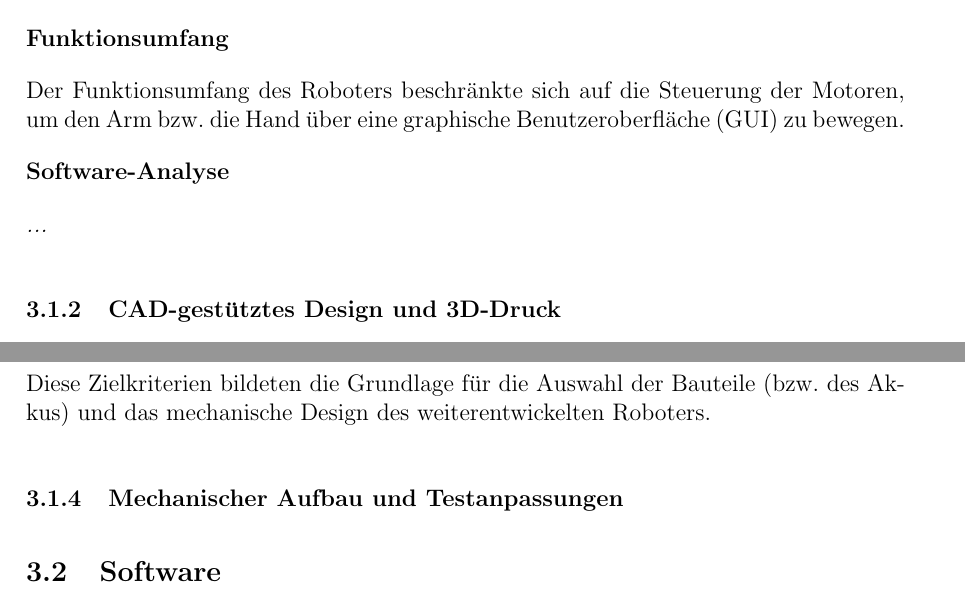
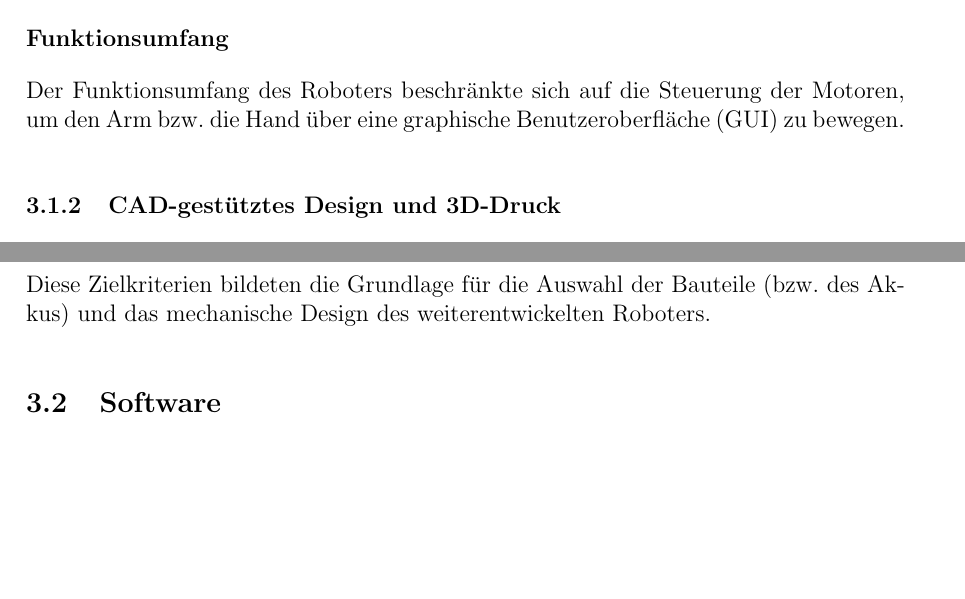
Before and after one commit to hector-crawler/abschlussarbeit, a LaTeX document (abschlussbericht.tex, which reads sections/konzeption.tex): two parts of pages 6 and 8 of 17, joined at a grey line, cut so that both start at the same text, the shorter picture padded with empty space. Compiled offline with pdfLaTeX.

Commit message:
removed unnessary placeholders

```diff
--- a/sections/konzeption.tex
+++ b/sections/konzeption.tex
@@ -34,11 +34,6 @@ Der Roboter wurde dabei einer mechanischen Strukturanalyse unterzogen. Er bestan
 \textbf{Funktionsumfang}
 
 Der Funktionsumfang des Roboters beschränkte sich auf die Steuerung der Motoren, um den Arm bzw. die Hand über eine graphische Benutzeroberfläche (GUI) zu bewegen.
-
-\textbf{Software-Analyse}
-
-% TODO
-\textit{...}
 
 \subsubsection{CAD-gestütztes Design und 3D-Druck}
 
@@ -77,8 +72,6 @@ Ziel der Weiterentwicklung des übernommenen einarmigen Krabbelroboters war es,
 \end{itemize}
 
 Diese Zielkriterien bildeten die Grundlage für die Auswahl der Bauteile (bzw. des Akkus) und das mechanische Design des weiterentwickelten Roboters.
-
-\subsubsection{Mechanischer Aufbau und Testanpassungen}
 
 \subsection{Software}
 
```
